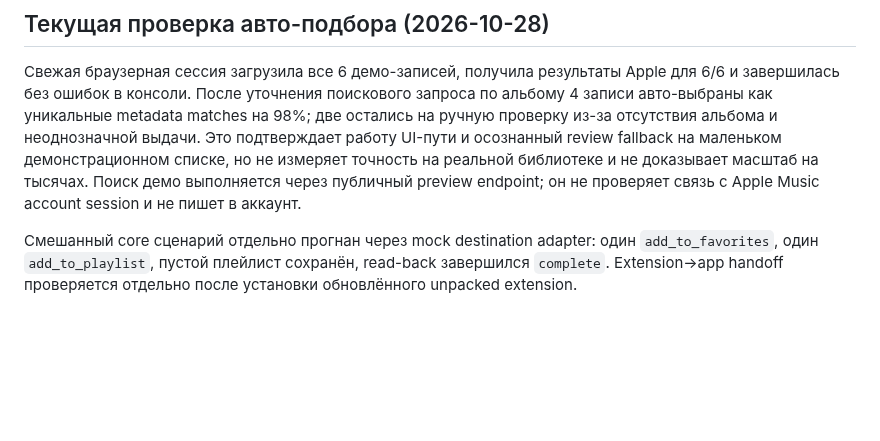
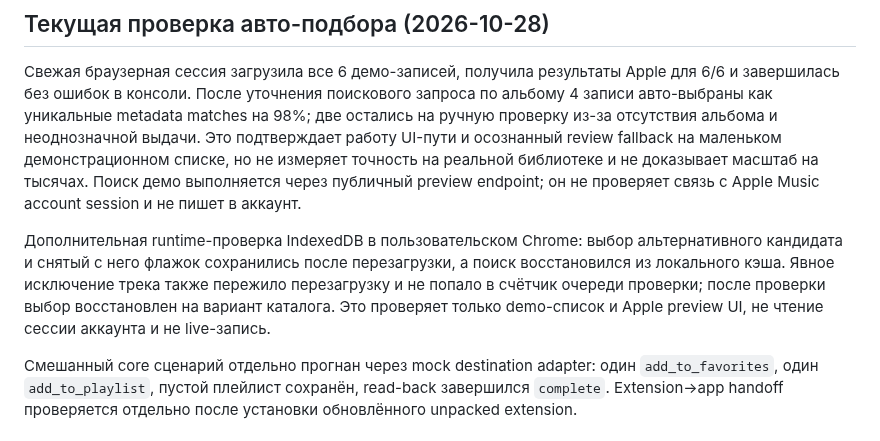
Before and after one commit to Basil-AS/music_importer, a Markdown page: docs/MVP.md, the part around the change. Rendered like a GitHub page; blank space fills up the shorter version.

Commit message:
docs(mvp): record persisted review runtime check
Record the Chrome demo verification that manual candidate choices, selection state, and explicit exclusions survive a page reload and use cached Apple preview results. Clarify that this does not verify account reads or writes.

Generated-by: OpenAI Codex (GPT-6)

Co-authored-by: Codex <noreply@openai.com>

```diff
--- a/docs/MVP.md
+++ b/docs/MVP.md
@@ -48,6 +48,8 @@ python3 -m http.server 8000 --bind 127.0.0.1 --directory demo
 
 Свежая браузерная сессия загрузила все 6 демо-записей, получила результаты Apple для 6/6 и завершилась без ошибок в консоли. После уточнения поискового запроса по альбому 4 записи авто-выбраны как уникальные metadata matches на 98%; две остались на ручную проверку из-за отсутствия альбома и неоднозначной выдачи. Это подтверждает работу UI-пути и осознанный review fallback на маленьком демонстрационном списке, но не измеряет точность на реальной библиотеке и не доказывает масштаб на тысячах. Поиск демо выполняется через публичный preview endpoint; он не проверяет связь с Apple Music account session и не пишет в аккаунт.
 
+Дополнительная runtime-проверка IndexedDB в пользовательском Chrome: выбор альтернативного кандидата и снятый с него флажок сохранились после перезагрузки, а поиск восстановился из локального кэша. Явное исключение трека также пережило перезагрузку и не попало в счётчик очереди проверки; после проверки выбор восстановлен на вариант каталога. Это проверяет только demo-список и Apple preview UI, не чтение сессии аккаунта и не live-запись.
+
 Смешанный core сценарий отдельно прогнан через mock destination adapter: один `add_to_favorites`, один `add_to_playlist`, пустой плейлист сохранён, read-back завершился `complete`. Extension→app handoff проверяется отдельно после установки обновлённого unpacked extension.
 
 ## Статус охвата
```
